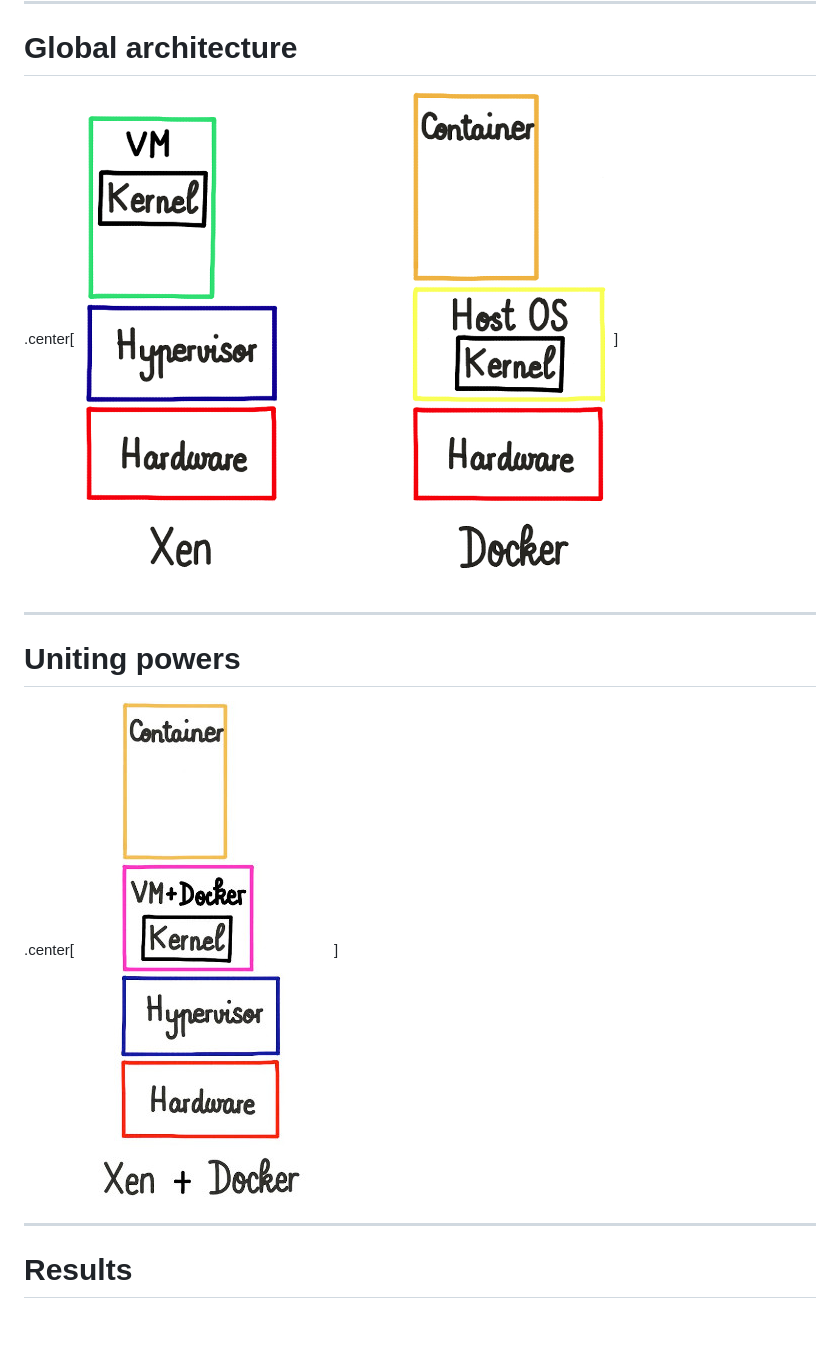
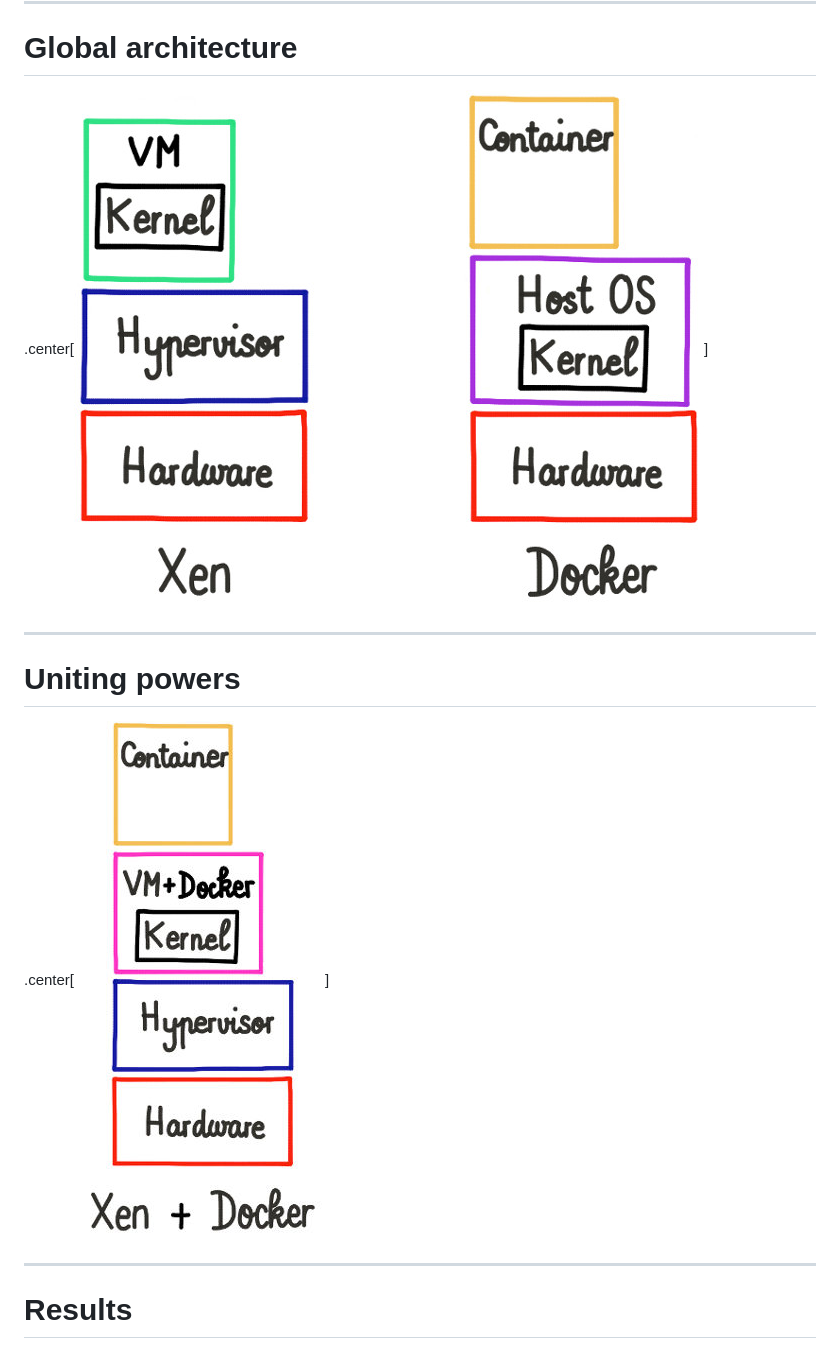
Before and after one commit to olivierlambert/talks, a Markdown page: LCon15/talk.md, the part around the change. GitHub-like rendering; pictures changed too: LCon15/assets/x1.jpg (added), LCon15/assets/x2.jpg (added), LCon15/assets/xdarch.jpg (deleted); blank space fills up the shorter version.

Commit message:
better images

```diff
--- a/LCon15/talk.md
+++ b/LCon15/talk.md
@@ -162,13 +162,13 @@ We'll do this:
 
 # Global architecture
 
-.center[![schema n1](assets/xendockerarch.png)]
+.center[![schema n1](assets/x1.jpg)]
 
 ---
 
 # Uniting powers
 
-.center[![schema n2](assets/xdarch.jpg)]
+.center[![schema n2](assets/x2.jpg)]
 
 ---
 
```
